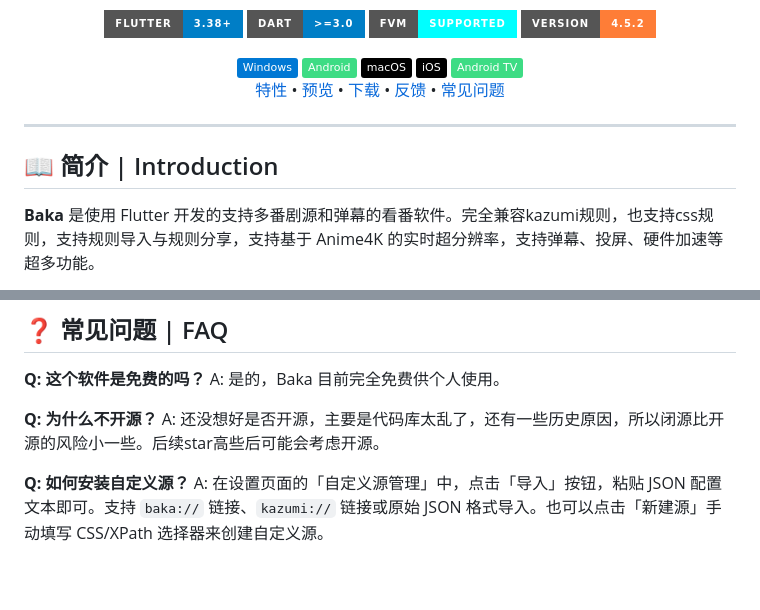
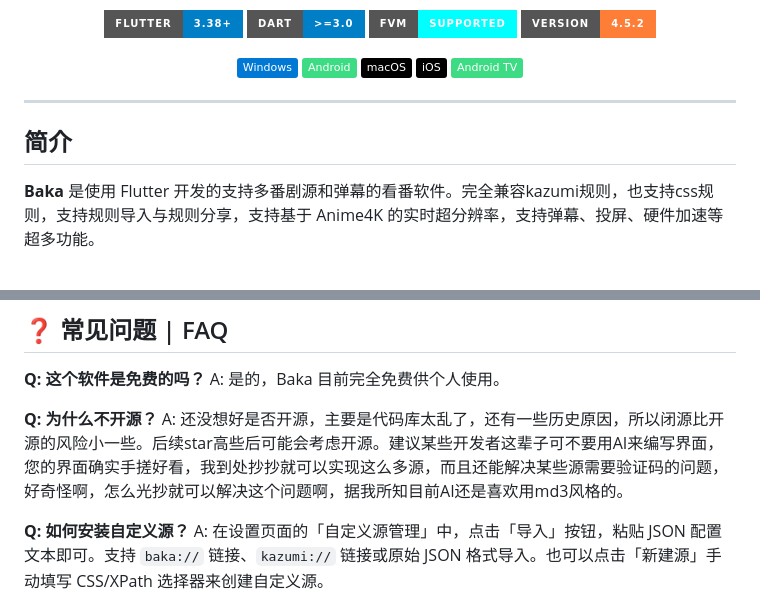
Before and after one commit to AniBakaBaka/AniBaka, a Markdown page: README.md, 2 parts joined by grey strips. Drawn GitHub-style; badges without logos; blank space fills up the shorter version.

Commit message:
更新 README.md

```diff
--- a/README.md
+++ b/README.md
@@ -17,14 +17,12 @@
   <img src="https://img.shields.io/badge/iOS-000000?style=flat&logo=apple&logoColor=white" />
   <img src="https://img.shields.io/badge/Android_TV-3DDC84?style=flat&logo=android&logoColor=white" />
 
-
-[特性](#-✨特性) • [预览](#-预览) • [下载](#-下载与安装) • [反馈](#-反馈与支持) • [常见问题](#-常见问题)
-
 </div>
 
 ---
 
-## 📖 简介 | Introduction
+## 简介
+
 
 **Baka** 是使用 Flutter 开发的支持多番剧源和弹幕的看番软件。完全兼容kazumi规则，也支持css规则，支持规则导入与规则分享，支持基于 Anime4K 的实时超分辨率，支持弹幕、投屏、硬件加速等超多功能。
 
@@ -163,7 +161,8 @@
 A: 是的，Baka 目前完全免费供个人使用。
 
 **Q: 为什么不开源？**
-A: 还没想好是否开源，主要是代码库太乱了，还有一些历史原因，所以闭源比开源的风险小一些。后续star高些后可能会考虑开源。
+A: 还没想好是否开源，主要是代码库太乱了，还有一些历史原因，所以闭源比开源的风险小一些。后续star高些后可能会考虑开源。建议某些开发者这辈子可不要用AI来编写界面，您的界面确实手搓好看，我到处抄抄就可以实现这么多源，而且还能解决某些源需要验证码的问题，好奇怪啊，怎么光抄就可以解决这个问题啊，据我所知目前AI还是喜欢用md3风格的。
+
 
 **Q: 如何安装自定义源？**
 A: 在设置页面的「自定义源管理」中，点击「导入」按钮，粘贴 JSON 配置文本即可。支持 `baka://` 链接、`kazumi://` 链接或原始 JSON 格式导入。也可以点击「新建源」手动填写 CSS/XPath 选择器来创建自定义源。
```
